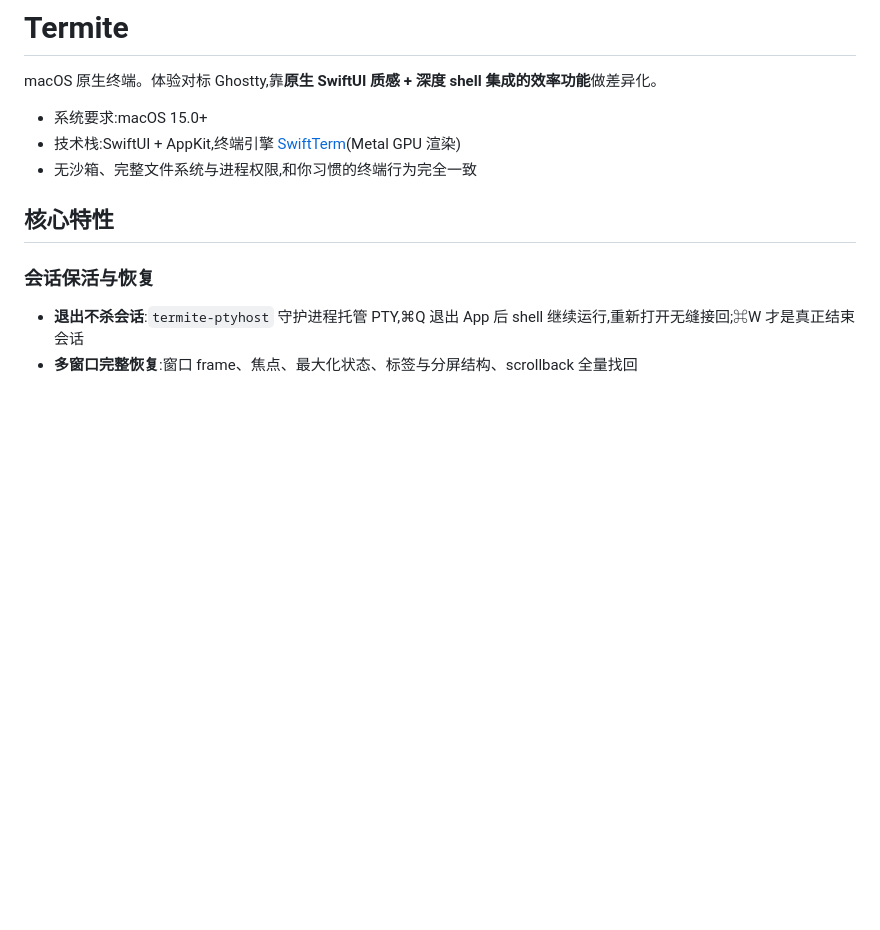
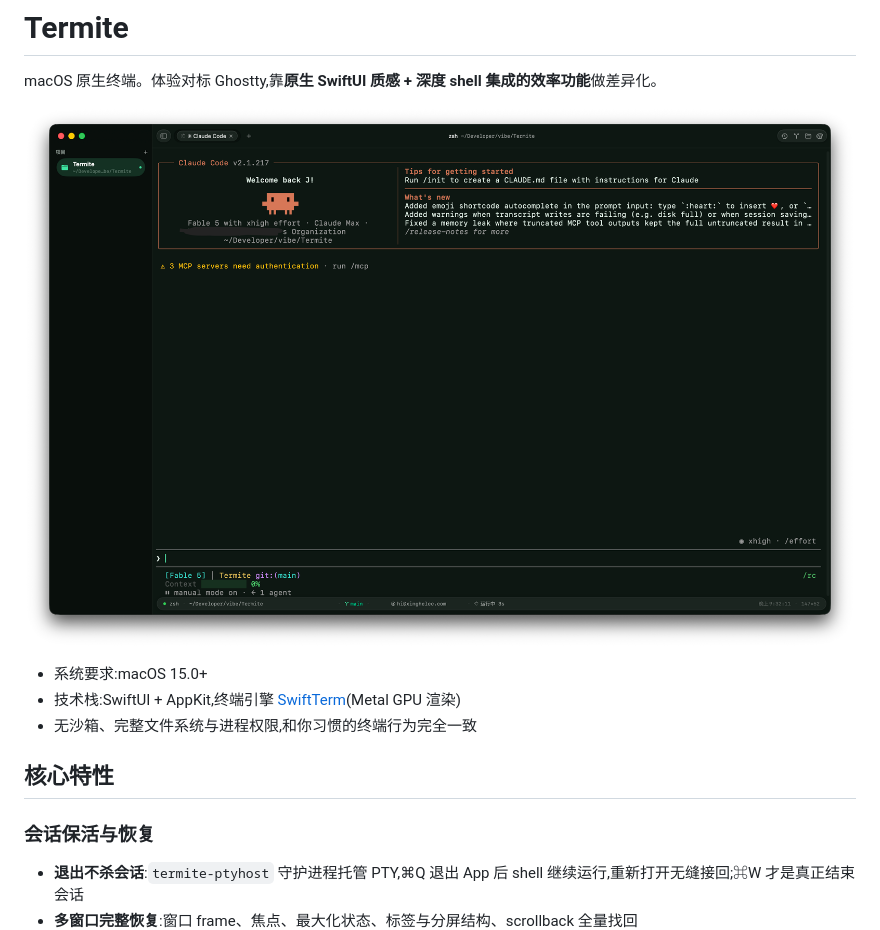
Before and after one commit to xinghelee/Termite, a Markdown page: README.md, the part around the change. Rendered like a GitHub page; pictures changed too: docs/screenshot.png (added); blank space fills up the shorter version.

Commit message:
README 增加界面截图
Co-Authored-By: Claude Fable 5 <noreply@anthropic.com>
Claude-Session: https://claude.ai/code/session_018YCiXFjarxFxeQ7hFoGmkv

```diff
--- a/README.md
+++ b/README.md
@@ -1,6 +1,8 @@
 # Termite
 
 macOS 原生终端。体验对标 Ghostty,靠**原生 SwiftUI 质感 + 深度 shell 集成的效率功能**做差异化。
+
+![Termite 截图](docs/screenshot.png)
 
 - 系统要求:macOS 15.0+
 - 技术栈:SwiftUI + AppKit,终端引擎 [SwiftTerm](https://github.com/migueldeicaza/SwiftTerm)(Metal GPU 渲染)
```
